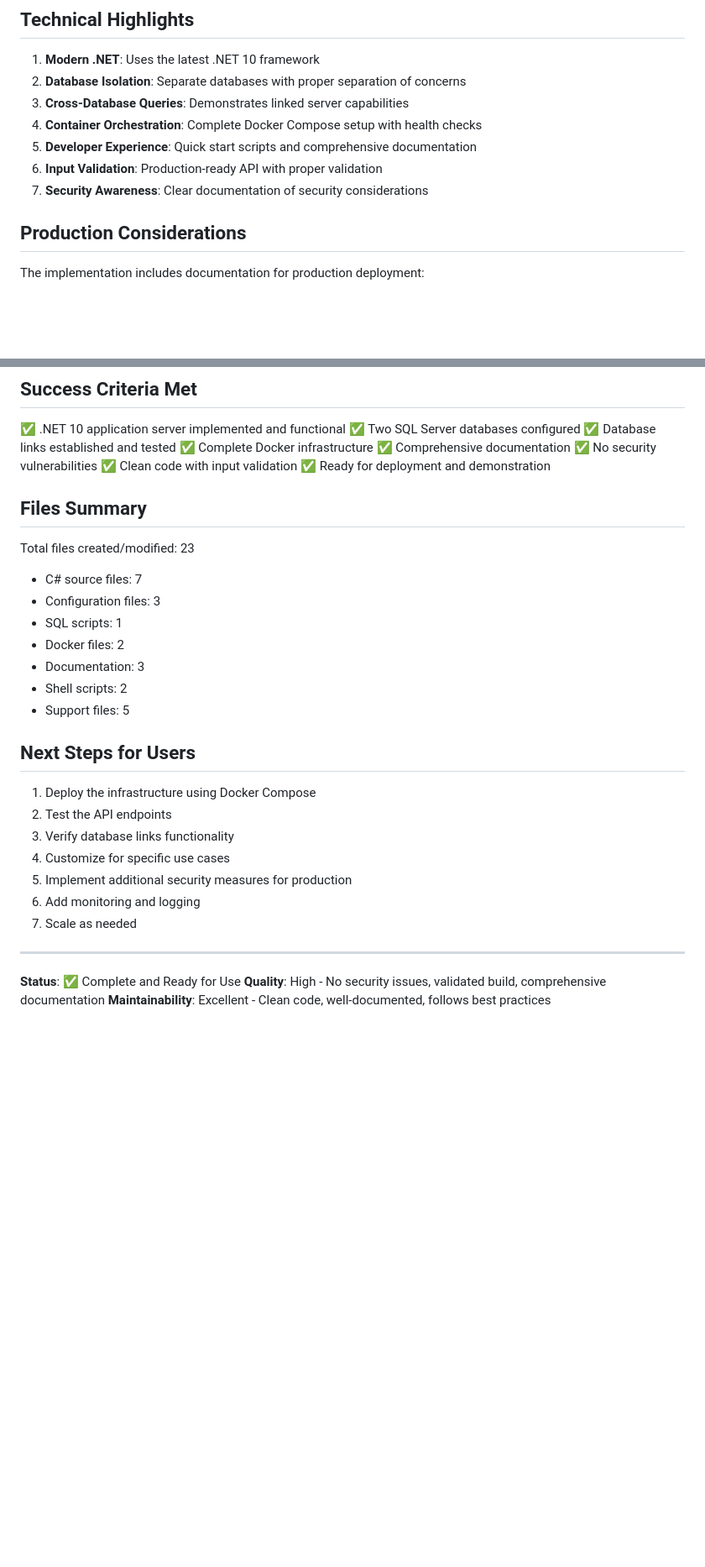
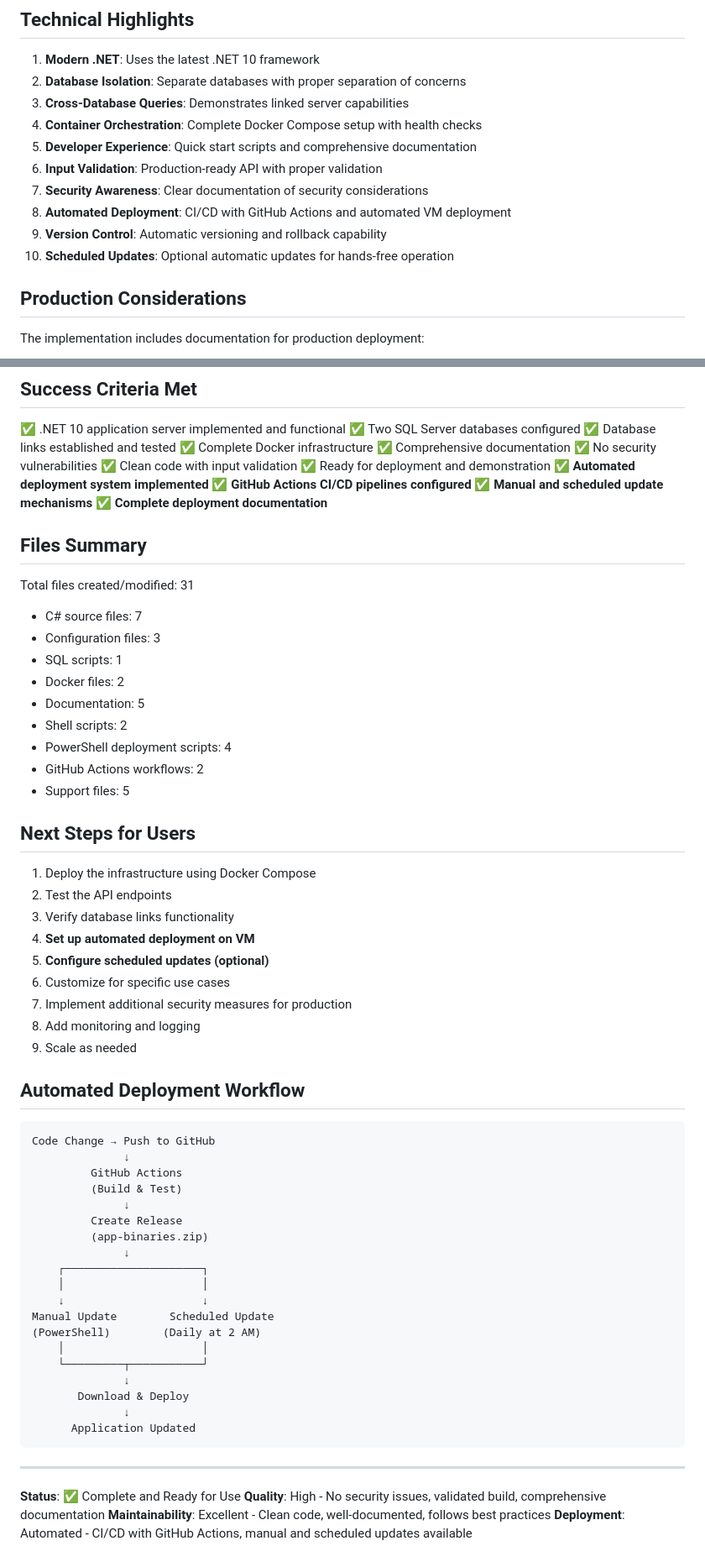
Before and after one commit to CZSK-MicroHacks/MicroHack-ModernizeInfra, a Markdown page: IMPLEMENTATION_SUMMARY.md, 2 parts joined by grey strips. Shown at 84% size. Rendered like a GitHub page; blank space fills up the shorter version.

Commit message:
Update implementation summary with automated deployment details
Co-authored-by: martinpolivka <9105423+martinpolivka@users.noreply.github.com>

````diff
--- a/IMPLEMENTATION_SUMMARY.md
+++ b/IMPLEMENTATION_SUMMARY.md
@@ -142,6 +187,9 @@ docker exec -it sqlserver1 /opt/mssql-tools18/bin/sqlcmd \
 5. **Developer Experience**: Quick start scripts and comprehensive documentation
 6. **Input Validation**: Production-ready API with proper validation
 7. **Security Awareness**: Clear documentation of security considerations
+8. **Automated Deployment**: CI/CD with GitHub Actions and automated VM deployment
+9. **Version Control**: Automatic versioning and rollback capability
+10. **Scheduled Updates**: Optional automatic updates for hands-free operation
 
 ## Production Considerations
 
@@ -162,16 +210,22 @@ The implementation includes documentation for production deployment:
 ✅ No security vulnerabilities
 ✅ Clean code with input validation
 ✅ Ready for deployment and demonstration
+✅ **Automated deployment system implemented**
+✅ **GitHub Actions CI/CD pipelines configured**
+✅ **Manual and scheduled update mechanisms**
+✅ **Complete deployment documentation**
 
 ## Files Summary
 
-Total files created/modified: 23
+Total files created/modified: 31
 - C# source files: 7
 - Configuration files: 3
 - SQL scripts: 1
 - Docker files: 2
-- Documentation: 3
+- Documentation: 5
 - Shell scripts: 2
+- PowerShell deployment scripts: 4
+- GitHub Actions workflows: 2
 - Support files: 5
 
 ## Next Steps for Users
@@ -179,13 +233,40 @@ Total files created/modified: 23
 1. Deploy the infrastructure using Docker Compose
 2. Test the API endpoints
 3. Verify database links functionality
-4. Customize for specific use cases
-5. Implement additional security measures for production
-6. Add monitoring and logging
-7. Scale as needed
+4. **Set up automated deployment on VM**
+5. **Configure scheduled updates (optional)**
+6. Customize for specific use cases
+7. Implement additional security measures for production
+8. Add monitoring and logging
+9. Scale as needed
+
+## Automated Deployment Workflow
+
+```
+Code Change → Push to GitHub
+              ↓
+         GitHub Actions
+         (Build & Test)
+              ↓
+         Create Release
+         (app-binaries.zip)
+              ↓
+    ┌─────────────────────┐
+    │                     │
+    ↓                     ↓
+Manual Update        Scheduled Update
+(PowerShell)        (Daily at 2 AM)
+    │                     │
+    └─────────┬───────────┘
+              ↓
+       Download & Deploy
+              ↓
+      Application Updated
+```
 
 ---
 
 **Status**: ✅ Complete and Ready for Use
 **Quality**: High - No security issues, validated build, comprehensive documentation
 **Maintainability**: Excellent - Clean code, well-documented, follows best practices
+**Deployment**: Automated - CI/CD with GitHub Actions, manual and scheduled updates available
````
Also changed, not shown: other parts of IMPLEMENTATION_SUMMARY.md (+46 -1 lines).
